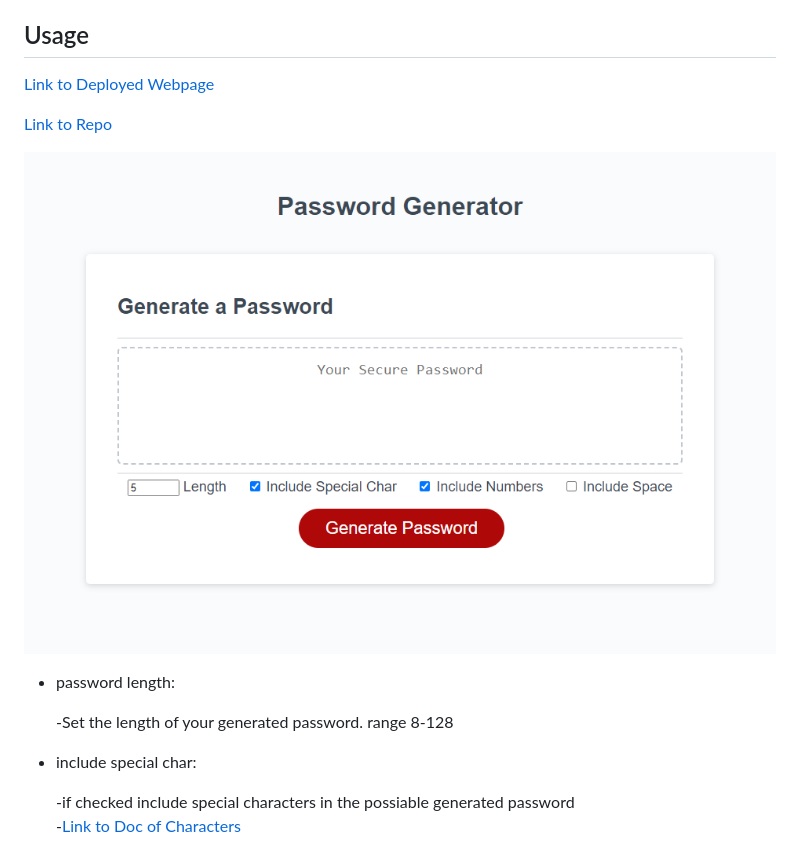
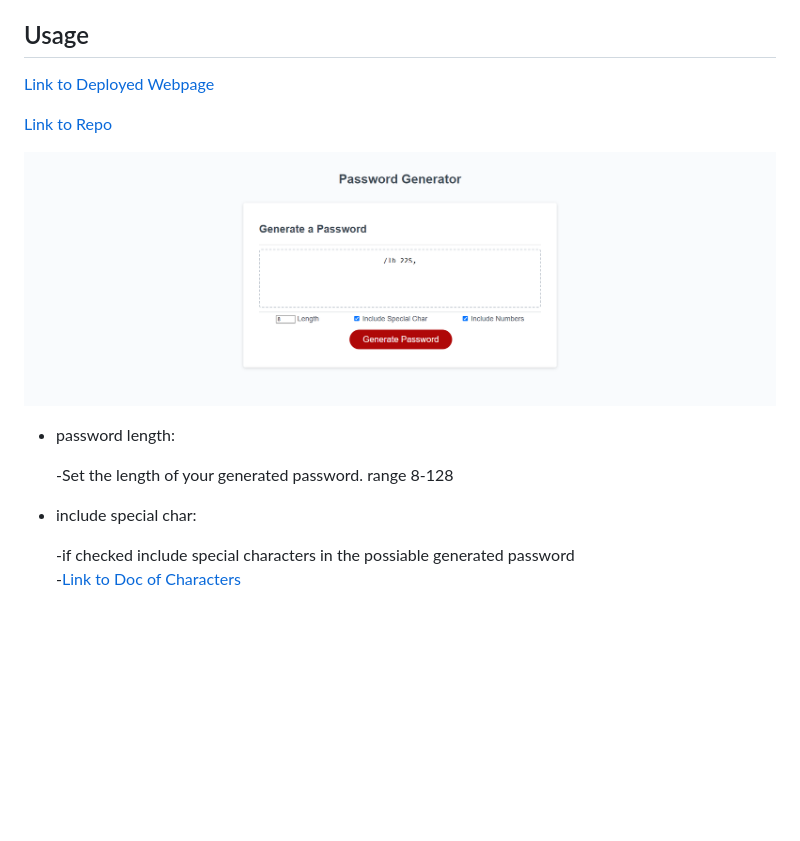
Before and after one commit to KevinRhode/Java-pass-generator, a Markdown page: README.md, the part around the change printed below. Rendered like a GitHub page; pictures changed too: assets/images/default.png (added); blank space fills up the shorter version.

```diff
--- a/README.md
+++ b/README.md
@@ -33,9 +33,10 @@ To create a small javascript program to help me randomly select a password for s
 
-![image of password generator](./assets/images/java_passgen.png)
+![image of password generator](./assets/images/default.png)
 
 * password length:
 
   -Set the length of your generated password. range 8-128
+
 * include special char:
 
 
```
Also changed, not shown: other parts of README.md (+2 -2 lines), 2 other files.
